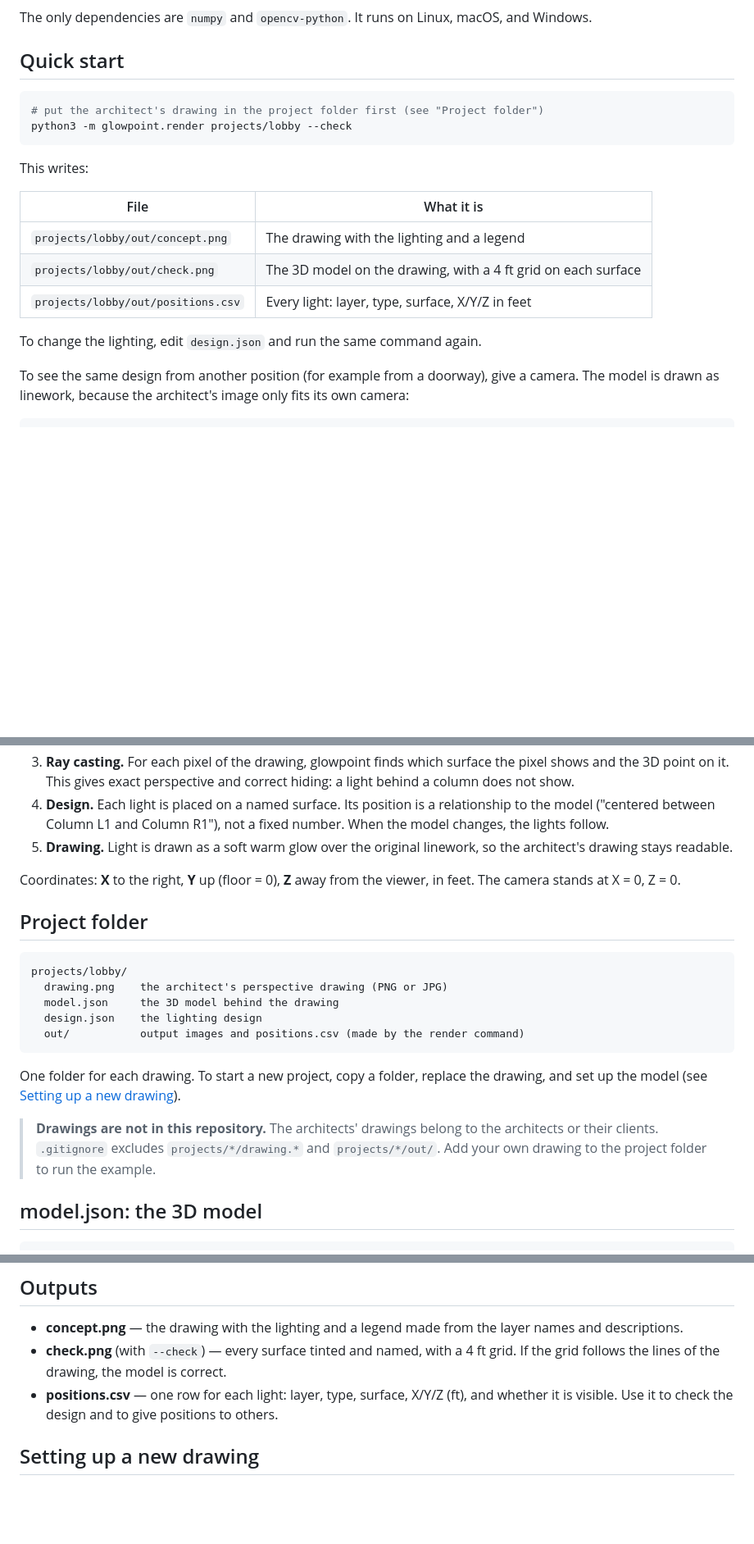
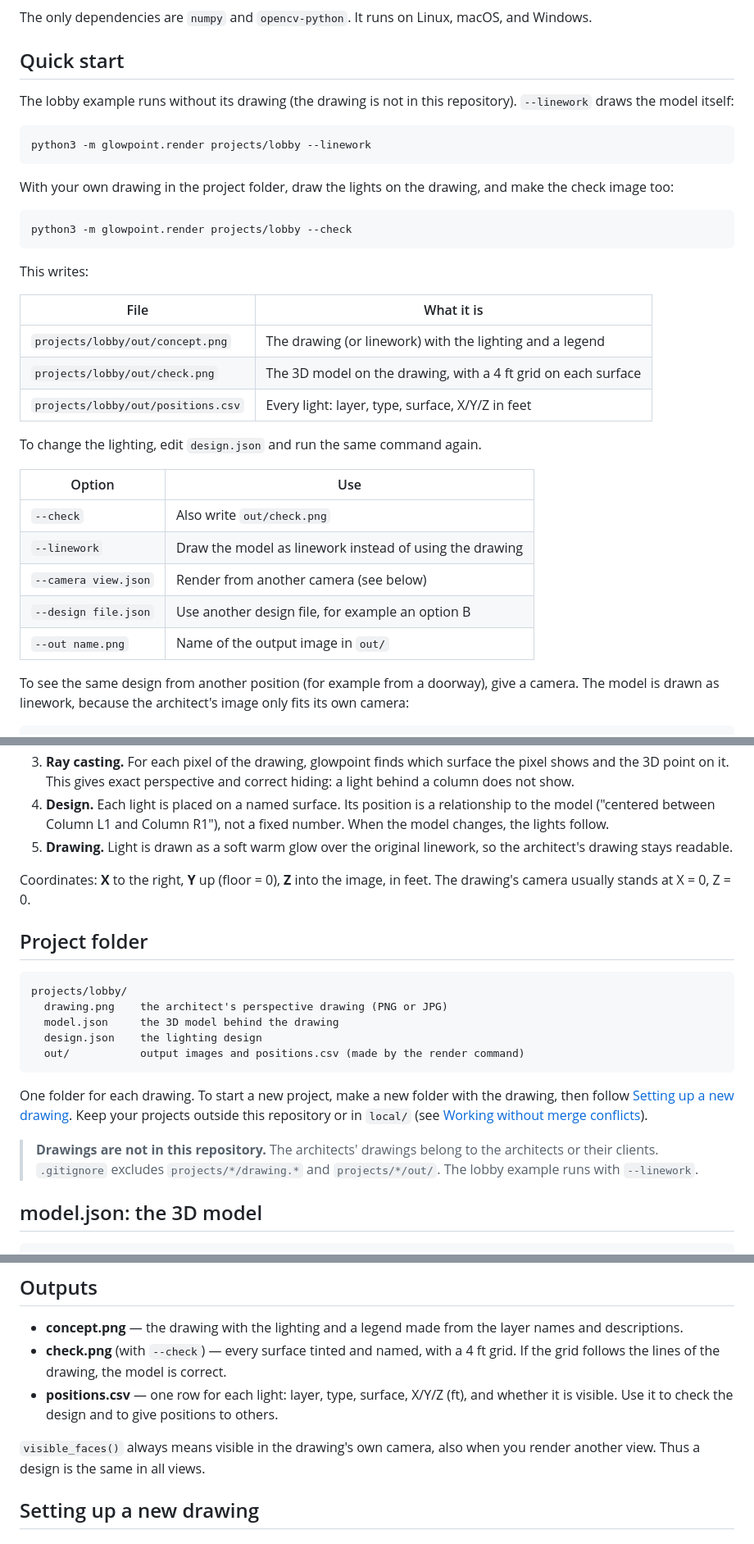
Before and after one commit to danomoseley/glowpoint, a Markdown page: README.md, 3 parts joined by grey strips. Shown at 82% size. Drawn GitHub-style; blank space fills up the shorter version.

````diff
--- a/README.md
+++ b/README.md
@@ -42,8 +46,15 @@ The only dependencies are `numpy` and `opencv-python`. It runs on Linux, macOS,
 
 ## Quick start
 
+The lobby example runs without its drawing (the drawing is not in this repository). `--linework` draws the model itself:
+
 ```bash
-# put the architect's drawing in the project folder first (see "Project folder")
+python3 -m glowpoint.render projects/lobby --linework
+```
+
+With your own drawing in the project folder, draw the lights on the drawing, and make the check image too:
+
+```bash
 python3 -m glowpoint.render projects/lobby --check
 ```
 
@@ -51,11 +62,19 @@ This writes:
 
 | File | What it is |
 |---|---|
-| `projects/lobby/out/concept.png` | The drawing with the lighting and a legend |
+| `projects/lobby/out/concept.png` | The drawing (or linework) with the lighting and a legend |
 | `projects/lobby/out/check.png` | The 3D model on the drawing, with a 4 ft grid on each surface |
 | `projects/lobby/out/positions.csv` | Every light: layer, type, surface, X/Y/Z in feet |
 
 To change the lighting, edit `design.json` and run the same command again.
+
+| Option | Use |
+|---|---|
+| `--check` | Also write `out/check.png` |
+| `--linework` | Draw the model as linework instead of using the drawing |
+| `--camera view.json` | Render from another camera (see below) |
+| `--design file.json` | Use another design file, for example an option B |
+| `--out name.png` | Name of the output image in `out/` |
 
 To see the same design from another position (for example from a doorway), give a camera. The model is drawn as linework, because the architect's image only fits its own camera:
 
@@ -75,7 +94,7 @@ python3 -m glowpoint.render projects/lobby --camera door.json --out door.png
 4. **Design.** Each light is placed on a named surface. Its position is a relationship to the model ("centered between Column L1 and Column R1"), not a fixed number. When the model changes, the lights follow.
 5. **Drawing.** Light is drawn as a soft warm glow over the original linework, so the architect's drawing stays readable.
 
-Coordinates: **X** to the right, **Y** up (floor = 0), **Z** away from the viewer, in feet. The camera stands at X = 0, Z = 0.
+Coordinates: **X** to the right, **Y** up (floor = 0), **Z** into the image, in feet. The drawing's camera usually stands at X = 0, Z = 0.
 
 ## Project folder
 
@@ -87,9 +106,9 @@ projects/lobby/
   out/           output images and positions.csv (made by the render command)
 ```
 
-One folder for each drawing. To start a new project, copy a folder, replace the drawing, and set up the model (see [Setting up a new drawing](#setting-up-a-new-drawing)).
+One folder for each drawing. To start a new project, make a new folder with the drawing, then follow [Setting up a new drawing](#setting-up-a-new-drawing). Keep your projects outside this repository or in `local/` (see [Working without merge conflicts](#working-without-merge-conflicts)).
 
-> **Drawings are not in this repository.** The architects' drawings belong to the architects or their clients. `.gitignore` excludes `projects/*/drawing.*` and `projects/*/out/`. Add your own drawing to the project folder to run the example.
+> **Drawings are not in this repository.** The architects' drawings belong to the architects or their clients. `.gitignore` excludes `projects/*/drawing.*` and `projects/*/out/`. The lobby example runs with `--linework`.
 
 ## model.json: the 3D model
 
@@ -266,6 +285,8 @@ Expressions run in a restricted Python evaluator with only these names. Plain na
 - **check.png** (with `--check`) — every surface tinted and named, with a 4 ft grid. If the grid follows the lines of the drawing, the model is correct.
 - **positions.csv** — one row for each light: layer, type, surface, X/Y/Z (ft), and whether it is visible. Use it to check the design and to give positions to others.
 
+`visible_faces()` always means visible in the drawing's own camera, also when you render another view. Thus a design is the same in all views.
+
 ## Setting up a new drawing
 
 ### 1. Find the camera
````
Also changed, not shown: other parts of README.md (+49 -9 lines), docs/lobby-linework.png (added), 1 other file.
